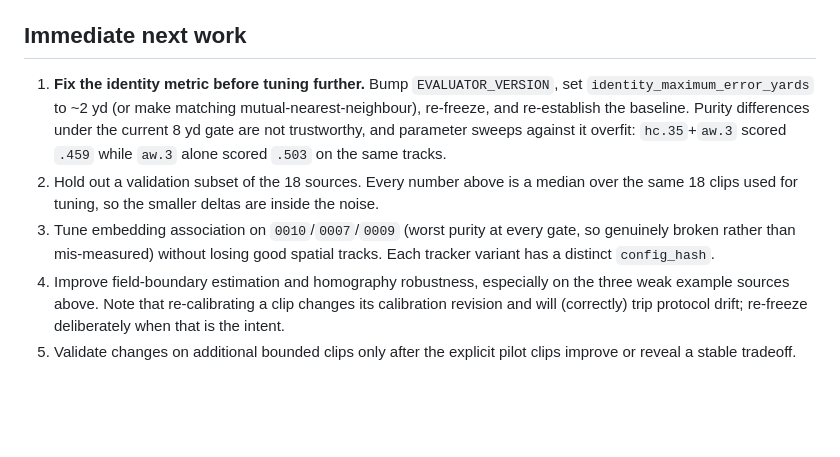
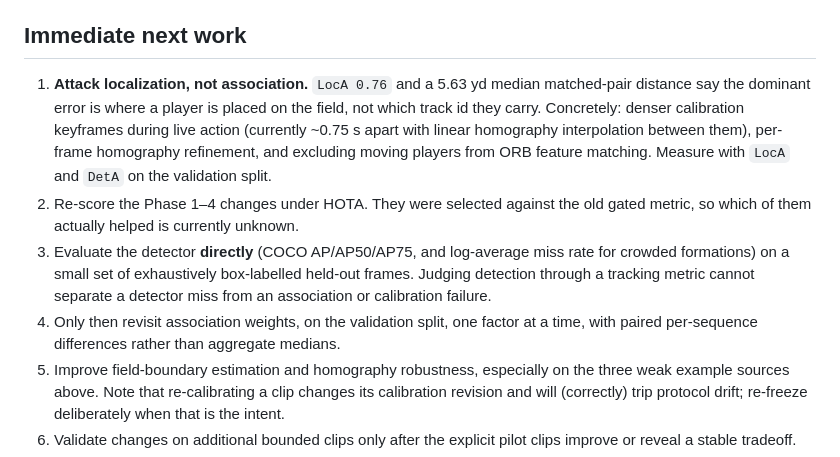
Before and after one commit to nikhilanayak/Ontology, a Markdown page: STATUS.md, the part around one of its changes. Drawn GitHub-style; blank space fills up the shorter version.

```diff
--- a/STATUS.md
+++ b/STATUS.md
@@ -166,16 +231,20 @@ verified bit-identical on 180 real grid points (max abs difference `0.000e+00`).
 
 ## Immediate next work
 
-1. **Fix the identity metric before tuning further.** Bump `EVALUATOR_VERSION`, set
-   `identity_maximum_error_yards` to ~2 yd (or make matching mutual-nearest-neighbour), re-freeze,
-   and re-establish the baseline. Purity differences under the current 8 yd gate are not
-   trustworthy, and parameter sweeps against it overfit: `hc.35`+`aw.3` scored `.459` while
-   `aw.3` alone scored `.503` on the same tracks.
-2. Hold out a validation subset of the 18 sources. Every number above is a median over the same
-   18 clips used for tuning, so the smaller deltas are inside the noise.
-3. Tune embedding association on `0010`/`0007`/`0009` (worst purity at every gate, so genuinely
-   broken rather than mis-measured) without losing good spatial tracks. Each tracker variant has a
-   distinct `config_hash`.
+1. **Attack localization, not association.** `LocA 0.76` and a 5.63 yd median matched-pair
+   distance say the dominant error is where a player is placed on the field, not which track id
+   they carry. Concretely: denser calibration keyframes during live action (currently ~0.75 s
+   apart with linear homography interpolation between them), per-frame homography refinement, and
+   excluding moving players from ORB feature matching. Measure with `LocA` and `DetA` on the
+   validation split.
+2. Re-score the Phase 1–4 changes under HOTA. They were selected against the old gated metric, so
+   which of them actually helped is currently unknown.
+3. Evaluate the detector **directly** (COCO AP/AP50/AP75, and log-average miss rate for crowded
+   formations) on a small set of exhaustively box-labelled held-out frames. Judging detection
+   through a tracking metric cannot separate a detector miss from an association or calibration
+   failure.
+4. Only then revisit association weights, on the validation split, one factor at a time, with
+   paired per-sequence differences rather than aggregate medians.
 2. Improve field-boundary estimation and homography robustness, especially on the three weak example sources above. Note that re-calibrating a clip changes its calibration revision and will (correctly) trip protocol drift; re-freeze deliberately when that is the intent.
 3. Validate changes on additional bounded clips only after the explicit pilot clips improve or reveal a stable tradeoff.
 4. Keep all detection/reconstruction work bounded (`--clip-id` preferred, otherwise a small `--limit`). Do **not** start a full-game or full-season run.
```
Also changed, not shown: other parts of STATUS.md (+65 -0 lines), AGENTS.md (+8 -0 lines).
